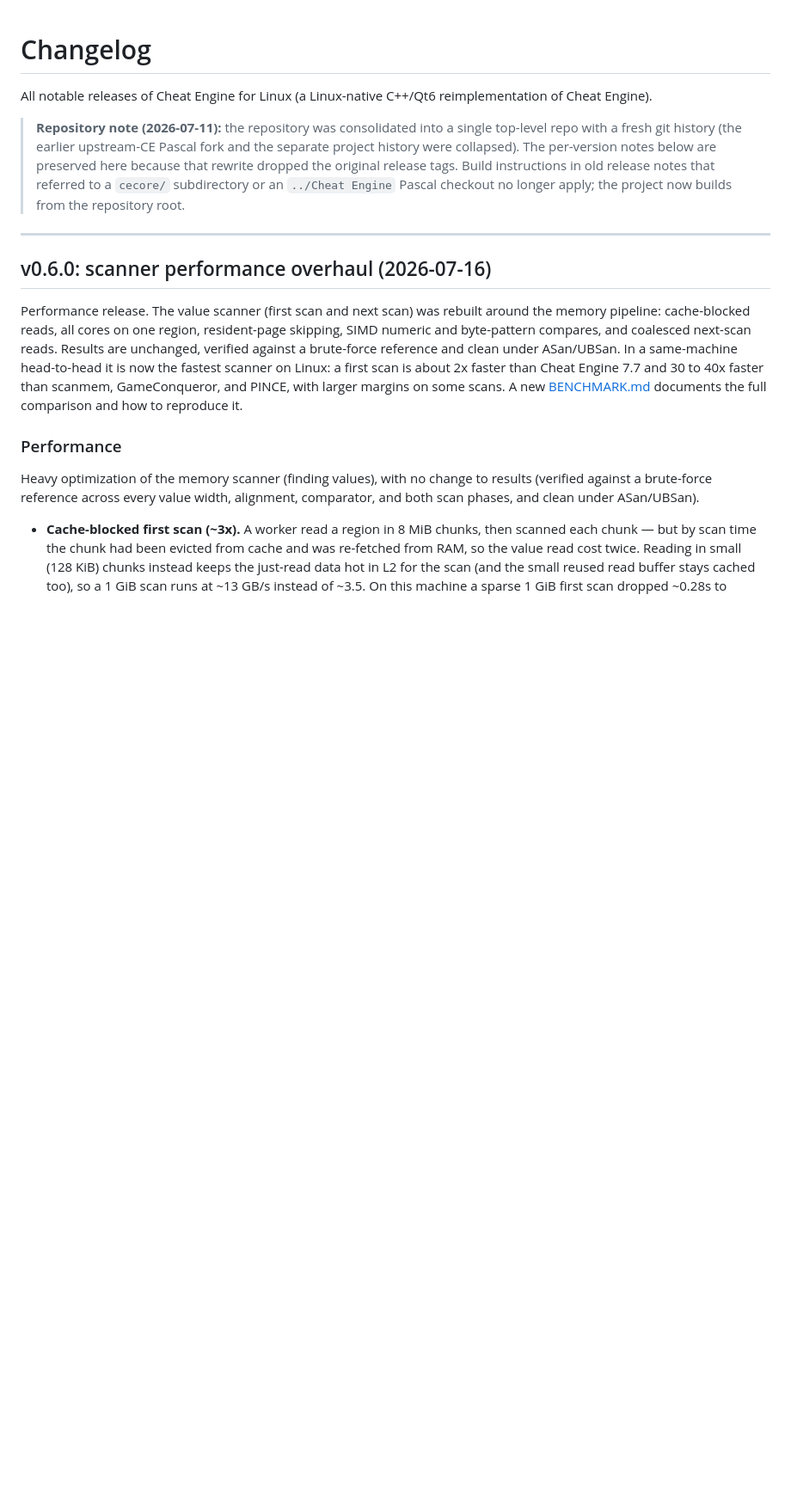
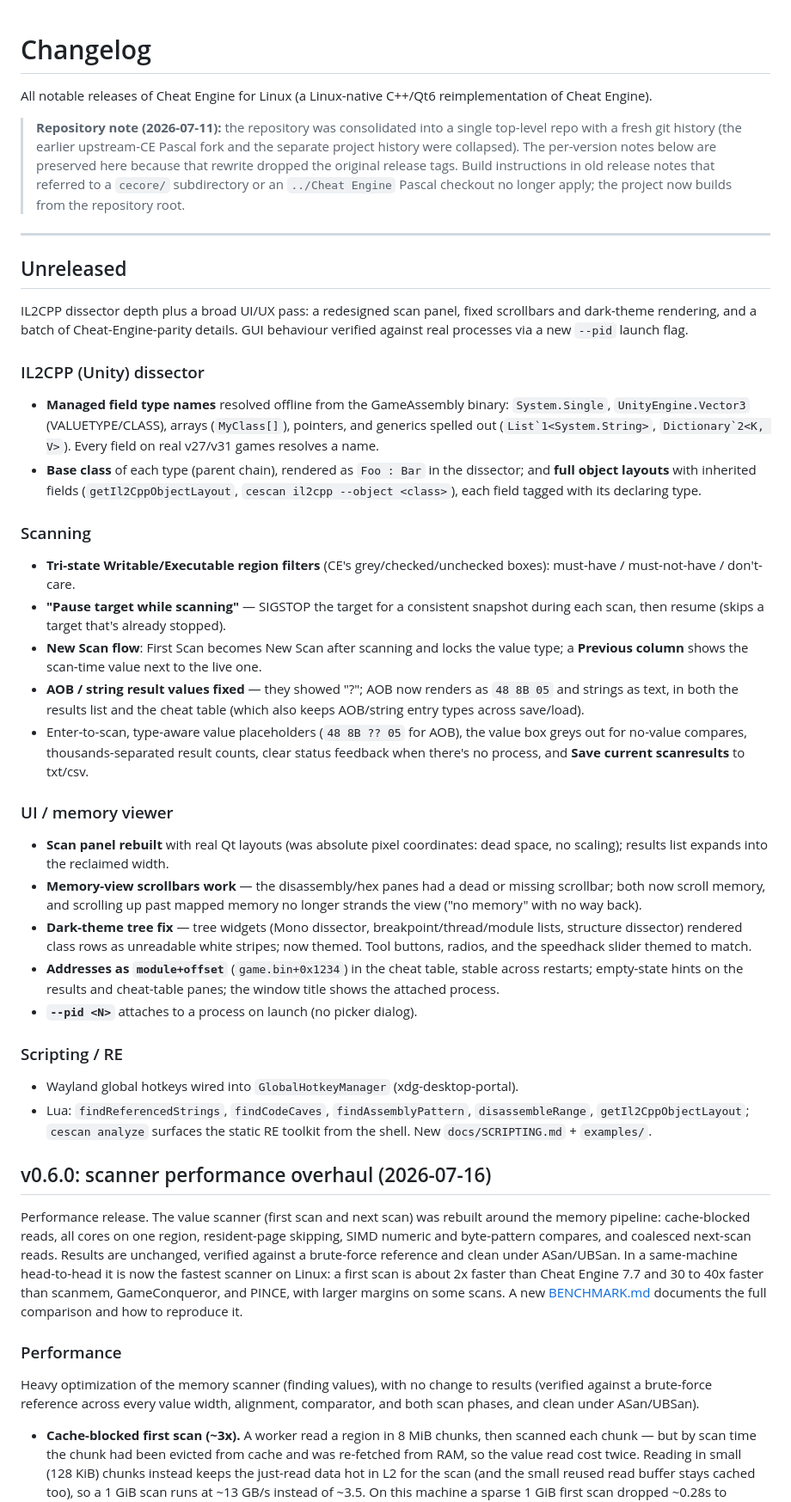
Before and after one commit to wleeaf/cheat-engine-linux, a Markdown page: CHANGELOG.md, the part around the change. Shown at 86% size. Drawn GitHub-style; blank space fills up the shorter version.

Commit message:
docs: changelog for the IL2CPP depth + UI/UX pass (unreleased)
Capture the unreleased work: IL2CPP managed types/base classes/inherited
layouts/generics, the scan-panel redesign, scrollbar and dark-theme
fixes, tri-state region filters, module+offset addresses, the Previous
column, AOB/string value fixes, pause-while-scanning, --pid attach, and
the scripting/RE additions.

```diff
--- a/CHANGELOG.md
+++ b/CHANGELOG.md
@@ -12,6 +12,61 @@ reimplementation of Cheat Engine).
 > apply; the project now builds from the repository root.
 
 ---
+
+## Unreleased
+
+IL2CPP dissector depth plus a broad UI/UX pass: a redesigned scan panel, fixed
+scrollbars and dark-theme rendering, and a batch of Cheat-Engine-parity details.
+GUI behaviour verified against real processes via a new `--pid` launch flag.
+
+### IL2CPP (Unity) dissector
+
+- **Managed field type names** resolved offline from the GameAssembly binary:
+  `System.Single`, `UnityEngine.Vector3` (VALUETYPE/CLASS), arrays (`MyClass[]`),
+  pointers, and generics spelled out (``List`1<System.String>``,
+  ``Dictionary`2<K, V>``). Every field on real v27/v31 games resolves a name.
+- **Base class** of each type (parent chain), rendered as `Foo : Bar` in the
+  dissector; and **full object layouts** with inherited fields
+  (`getIl2CppObjectLayout`, `cescan il2cpp --object <class>`), each field tagged
+  with its declaring type.
+
+### Scanning
+
+- **Tri-state Writable/Executable region filters** (CE's grey/checked/unchecked
+  boxes): must-have / must-not-have / don't-care.
+- **"Pause target while scanning"** — SIGSTOP the target for a consistent snapshot
+  during each scan, then resume (skips a target that's already stopped).
+- **New Scan flow**: First Scan becomes New Scan after scanning and locks the
+  value type; a **Previous column** shows the scan-time value next to the live one.
+- **AOB / string result values fixed** — they showed "?"; AOB now renders as
+  `48 8B 05` and strings as text, in both the results list and the cheat table
+  (which also keeps AOB/string entry types across save/load).
+- Enter-to-scan, type-aware value placeholders (`48 8B ?? 05` for AOB), the value
+  box greys out for no-value compares, thousands-separated result counts, clear
+  status feedback when there's no process, and **Save current scanresults** to
+  txt/csv.
+
+### UI / memory viewer
+
+- **Scan panel rebuilt** with real Qt layouts (was absolute pixel coordinates:
+  dead space, no scaling); results list expands into the reclaimed width.
+- **Memory-view scrollbars work** — the disassembly/hex panes had a dead or
+  missing scrollbar; both now scroll memory, and scrolling up past mapped memory
+  no longer strands the view ("no memory" with no way back).
+- **Dark-theme tree fix** — tree widgets (Mono dissector, breakpoint/thread/module
+  lists, structure dissector) rendered class rows as unreadable white stripes;
+  now themed. Tool buttons, radios, and the speedhack slider themed to match.
+- **Addresses as `module+offset`** (`game.bin+0x1234`) in the cheat table, stable
+  across restarts; empty-state hints on the results and cheat-table panes; the
+  window title shows the attached process.
+- **`--pid <N>`** attaches to a process on launch (no picker dialog).
+
+### Scripting / RE
+
+- Wayland global hotkeys wired into `GlobalHotkeyManager` (xdg-desktop-portal).
+- Lua: `findReferencedStrings`, `findCodeCaves`, `findAssemblyPattern`,
+  `disassembleRange`, `getIl2CppObjectLayout`; `cescan analyze` surfaces the
+  static RE toolkit from the shell. New `docs/SCRIPTING.md` + `examples/`.
 
 ## v0.6.0: scanner performance overhaul (2026-07-16)
 
```
